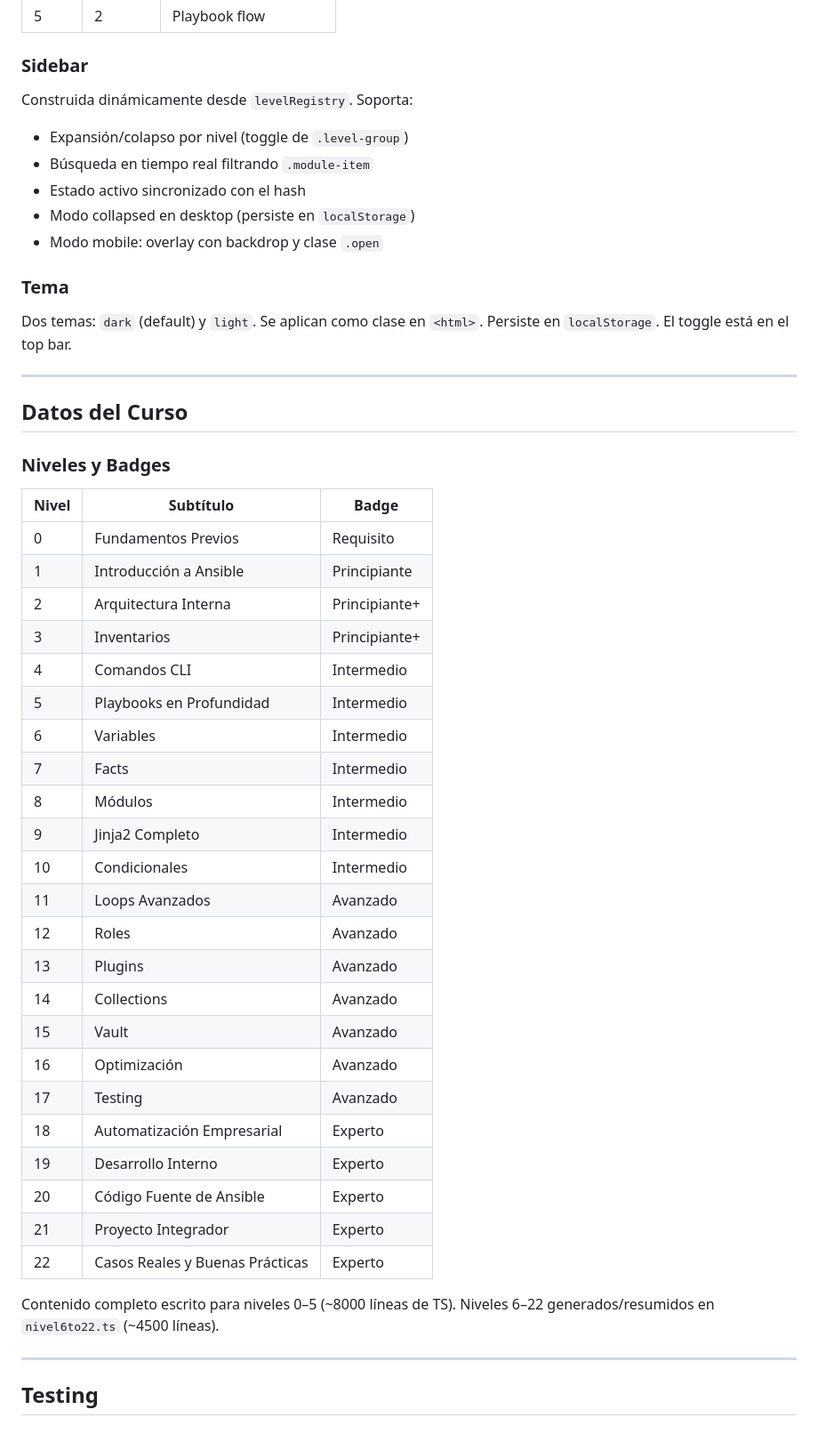
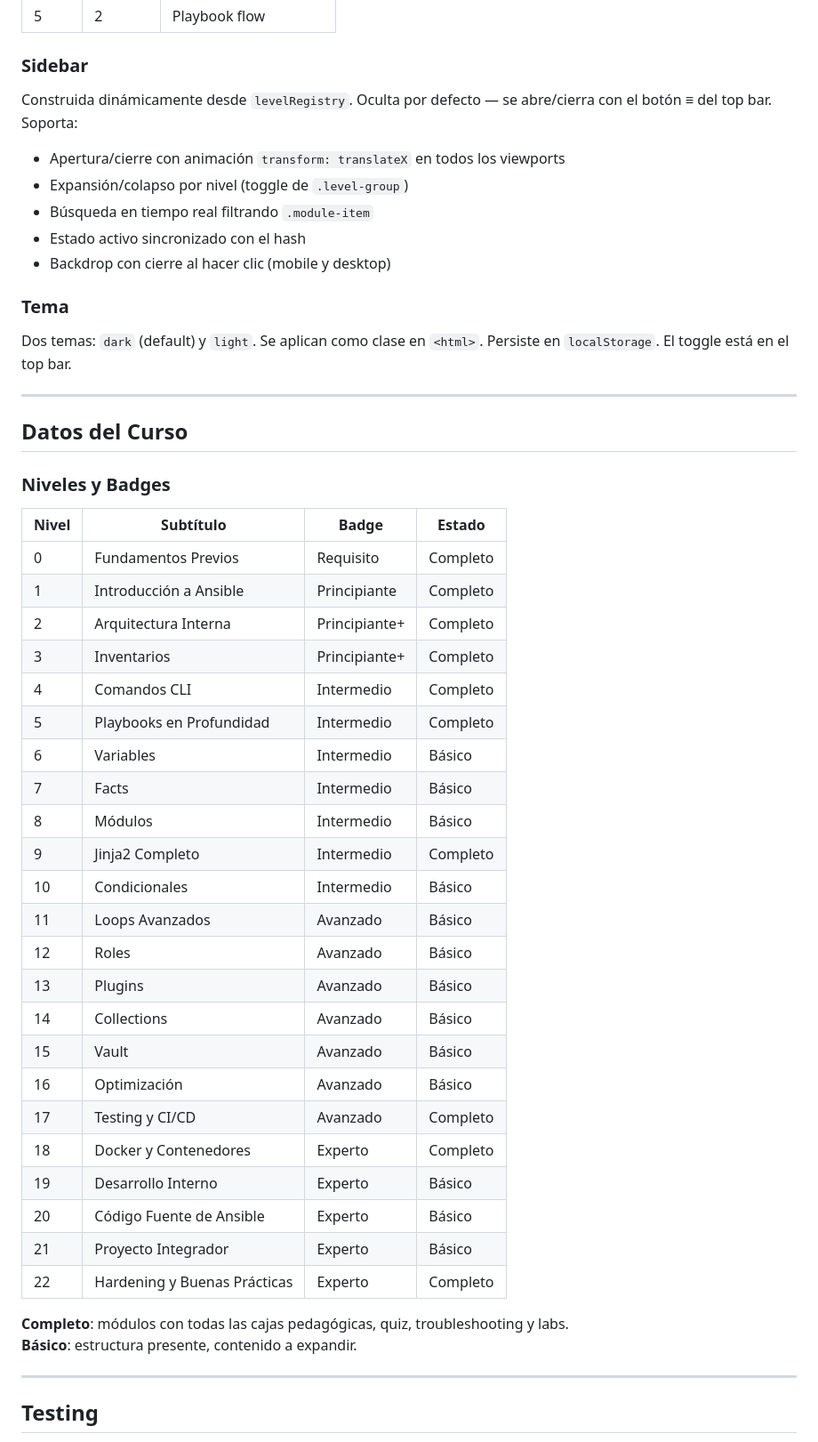
Before and after one commit to Knin90/ansible-desde-cero, a Markdown page: README.md, the part around one of its changes. Shown at 89% size. Rendered like a GitHub page.

Commit message:
actualizacion de Readme

```diff
--- a/README.md
+++ b/README.md
@@ -130,12 +153,13 @@ Cada diagrama extiende `DiagramEngine` e implementa `render()`. Se montan en `#d
 
 ### Sidebar
 
-Construida dinámicamente desde `levelRegistry`. Soporta:
+Construida dinámicamente desde `levelRegistry`. Oculta por defecto — se abre/cierra con el botón ≡ del top bar. Soporta:
+
+- Apertura/cierre con animación `transform: translateX` en todos los viewports
 - Expansión/colapso por nivel (toggle de `.level-group`)
 - Búsqueda en tiempo real filtrando `.module-item`
 - Estado activo sincronizado con el hash
-- Modo collapsed en desktop (persiste en `localStorage`)
-- Modo mobile: overlay con backdrop y clase `.open`
+- Backdrop con cierre al hacer clic (mobile y desktop)
 
 ### Tema
 
@@ -147,33 +171,34 @@ Dos temas: `dark` (default) y `light`. Se aplican como clase en `<html>`. Persis
 
 ### Niveles y Badges
 
-| Nivel | Subtítulo | Badge |
-|---|---|---|
-| 0 | Fundamentos Previos | Requisito |
-| 1 | Introducción a Ansible | Principiante |
-| 2 | Arquitectura Interna | Principiante+ |
-| 3 | Inventarios | Principiante+ |
-| 4 | Comandos CLI | Intermedio |
-| 5 | Playbooks en Profundidad | Intermedio |
-| 6 | Variables | Intermedio |
-| 7 | Facts | Intermedio |
-| 8 | Módulos | Intermedio |
-| 9 | Jinja2 Completo | Intermedio |
-| 10 | Condicionales | Intermedio |
-| 11 | Loops Avanzados | Avanzado |
-| 12 | Roles | Avanzado |
-| 13 | Plugins | Avanzado |
-| 14 | Collections | Avanzado |
-| 15 | Vault | Avanzado |
-| 16 | Optimización | Avanzado |
-| 17 | Testing | Avanzado |
-| 18 | Automatización Empresarial | Experto |
-| 19 | Desarrollo Interno | Experto |
-| 20 | Código Fuente de Ansible | Experto |
-| 21 | Proyecto Integrador | Experto |
-| 22 | Casos Reales y Buenas Prácticas | Experto |
+| Nivel | Subtítulo | Badge | Estado |
+|---|---|---|---|
+| 0 | Fundamentos Previos | Requisito | Completo |
+| 1 | Introducción a Ansible | Principiante | Completo |
+| 2 | Arquitectura Interna | Principiante+ | Completo |
+| 3 | Inventarios | Principiante+ | Completo |
+| 4 | Comandos CLI | Intermedio | Completo |
+| 5 | Playbooks en Profundidad | Intermedio | Completo |
+| 6 | Variables | Intermedio | Básico |
+| 7 | Facts | Intermedio | Básico |
+| 8 | Módulos | Intermedio | Básico |
+| 9 | Jinja2 Completo | Intermedio | Completo |
+| 10 | Condicionales | Intermedio | Básico |
+| 11 | Loops Avanzados | Avanzado | Básico |
+| 12 | Roles | Avanzado | Básico |
+| 13 | Plugins | Avanzado | Básico |
+| 14 | Collections | Avanzado | Básico |
+| 15 | Vault | Avanzado | Básico |
+| 16 | Optimización | Avanzado | Básico |
+| 17 | Testing y CI/CD | Avanzado | Completo |
+| 18 | Docker y Contenedores | Experto | Completo |
+| 19 | Desarrollo Interno | Experto | Básico |
+| 20 | Código Fuente de Ansible | Experto | Básico |
+| 21 | Proyecto Integrador | Experto | Básico |
+| 22 | Hardening y Buenas Prácticas | Experto | Completo |
 
-Contenido completo escrito para niveles 0–5 (~8000 líneas de TS). Niveles 6–22 generados/resumidos en `nivel6to22.ts` (~4500 líneas).
+**Completo**: módulos con todas las cajas pedagógicas, quiz, troubleshooting y labs.
+**Básico**: estructura presente, contenido a expandir.
 
 ---
 
```
Also changed, not shown: other parts of README.md (+36 -12 lines).
